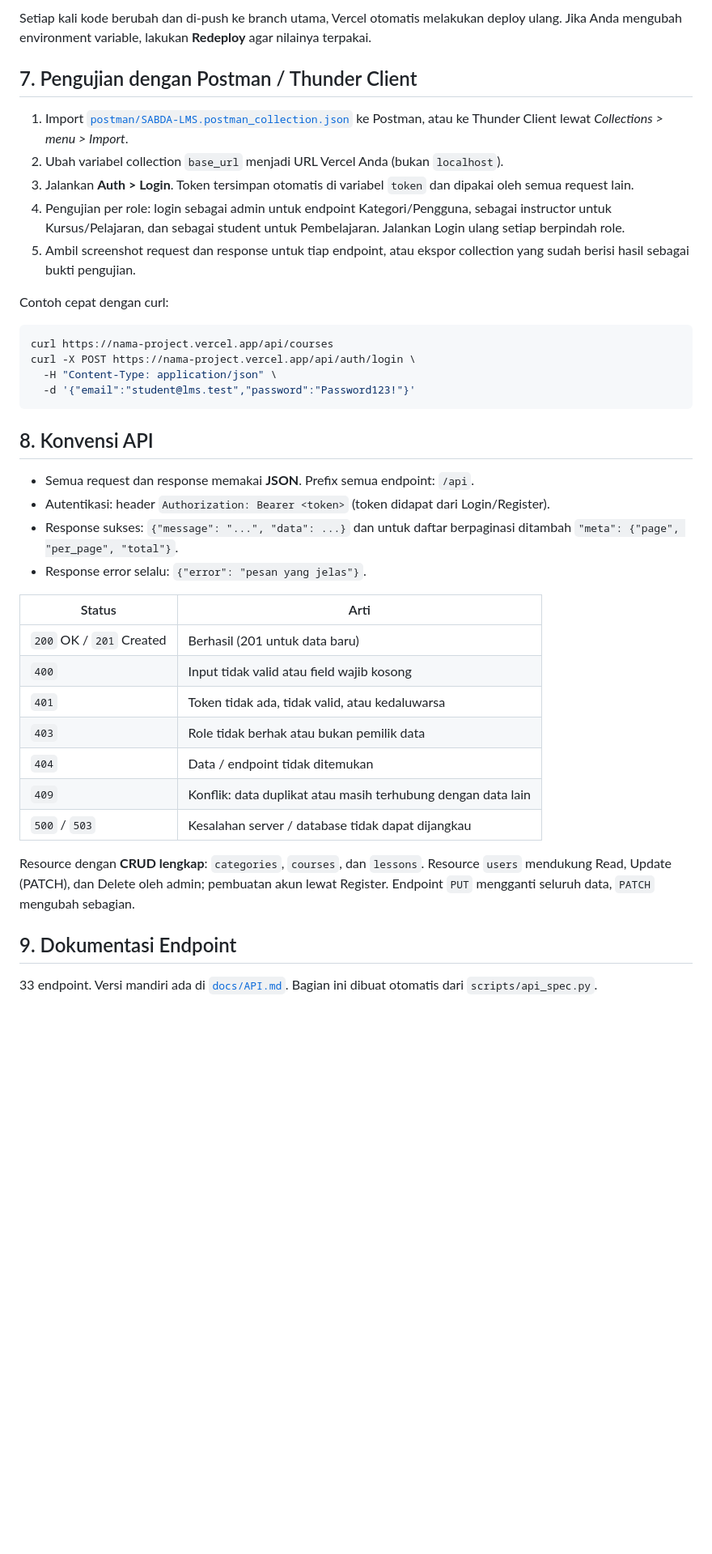
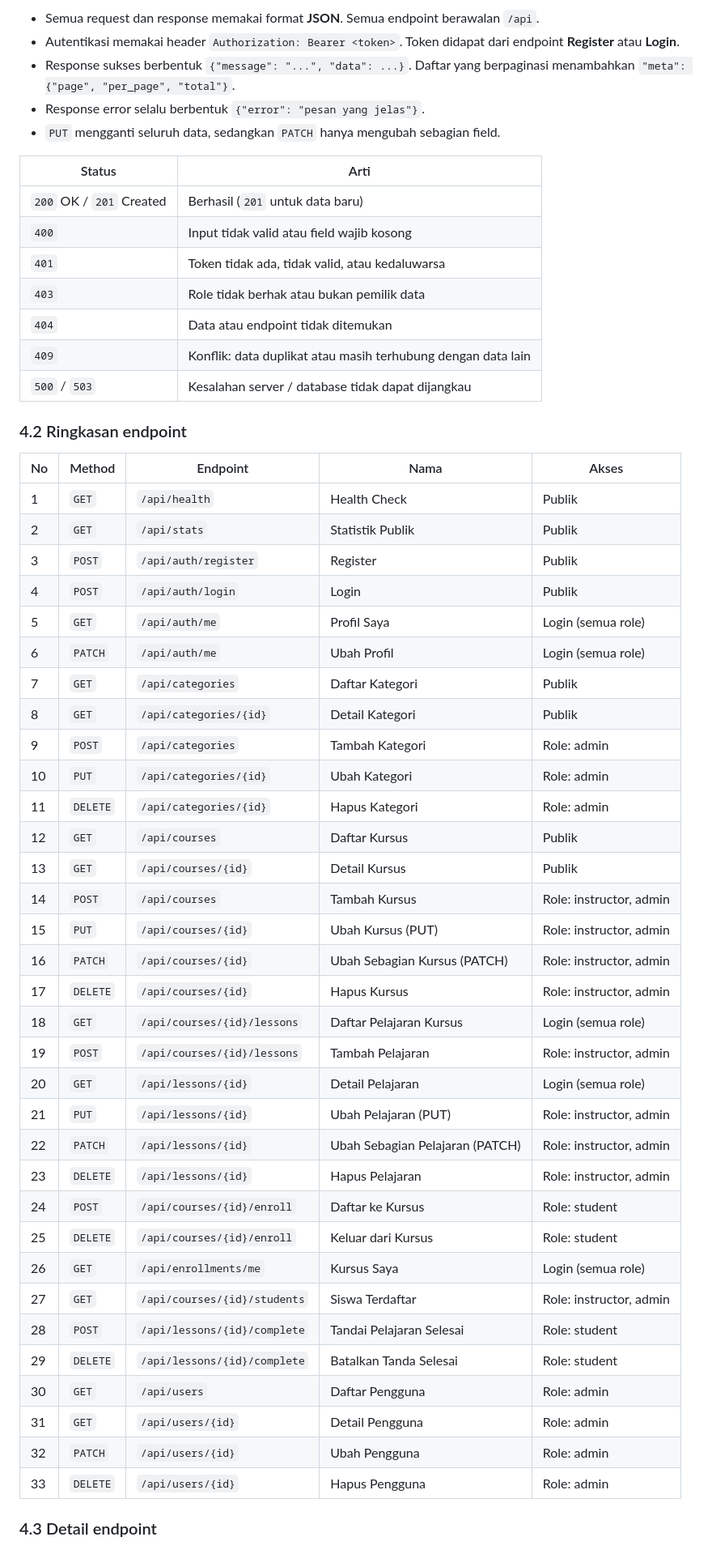
Before and after one commit to AlgorithmShark/SABDA_LMS, a Markdown page: README.md, the part around one of its changes. Shown at 81% size. Rendered like a GitHub page; blank space fills up the shorter version.

````diff
--- a/README.md
+++ b/README.md
@@ -148,42 +99,56 @@ vercel --prod
-Setiap kali kode berubah dan di-push ke branch utama, Vercel otomatis melakukan deploy ulang. Jika Anda mengubah environment variable, lakukan **Redeploy** agar nilainya terpakai.
-
-## 7. Pengujian dengan Postman / Thunder Client
-
-1. Import [`postman/SABDA-LMS.postman_collection.json`](postman/SABDA-LMS.postman_collection.json) ke Postman, atau ke Thunder Client lewat *Collections > menu > Import*.
-2. Ubah variabel collection `base_url` menjadi URL Vercel Anda (bukan `localhost`).
-3. Jalankan **Auth > Login**. Token tersimpan otomatis di variabel `token` dan dipakai oleh semua request lain.
-4. Pengujian per role: login sebagai admin untuk endpoint Kategori/Pengguna, sebagai instructor untuk Kursus/Pelajaran, dan sebagai student untuk Pembelajaran. Jalankan Login ulang setiap berpindah role.
-5. Ambil screenshot request dan response untuk tiap endpoint, atau ekspor collection yang sudah berisi hasil sebagai bukti pengujian.
-
-Contoh cepat dengan curl:
-
-```bash
-curl https://nama-project.vercel.app/api/courses
-curl -X POST https://nama-project.vercel.app/api/auth/login \
-  -H "Content-Type: application/json" \
-  -d '{"email":"student@lms.test","password":"Password123!"}'
-```
-
-## 8. Konvensi API
-
-- Semua request dan response memakai **JSON**. Prefix semua endpoint: `/api`.
-- Autentikasi: header `Authorization: Bearer <token>` (token didapat dari Login/Register).
-- Response sukses: `{"message": "...", "data": ...}` dan untuk daftar berpaginasi ditambah `"meta": {"page", "per_page", "total"}`.
-- Response error selalu: `{"error": "pesan yang jelas"}`.
+- Semua request dan response memakai format **JSON**. Semua endpoint berawalan `/api`.
+- Autentikasi memakai header `Authorization: Bearer <token>`. Token didapat dari endpoint **Register** atau **Login**.
+- Response sukses berbentuk `{"message": "...", "data": ...}`. Daftar yang berpaginasi menambahkan `"meta": {"page", "per_page", "total"}`.
+- Response error selalu berbentuk `{"error": "pesan yang jelas"}`.
+- `PUT` mengganti seluruh data, sedangkan `PATCH` hanya mengubah sebagian field.
 
 | Status | Arti |
 |--------|------|
-| `200` OK / `201` Created | Berhasil (201 untuk data baru) |
+| `200` OK / `201` Created | Berhasil (`201` untuk data baru) |
 | `400` | Input tidak valid atau field wajib kosong |
 | `401` | Token tidak ada, tidak valid, atau kedaluwarsa |
 | `403` | Role tidak berhak atau bukan pemilik data |
-| `404` | Data / endpoint tidak ditemukan |
+| `404` | Data atau endpoint tidak ditemukan |
 | `409` | Konflik: data duplikat atau masih terhubung dengan data lain |
 | `500` / `503` | Kesalahan server / database tidak dapat dijangkau |
 
-Resource dengan **CRUD lengkap**: `categories`, `courses`, dan `lessons`. Resource `users` mendukung Read, Update (PATCH), dan Delete oleh admin; pembuatan akun lewat Register. Endpoint `PUT` mengganti seluruh data, `PATCH` mengubah sebagian.
+### 4.2 Ringkasan endpoint
 
-## 9. Dokumentasi Endpoint
+| No | Method | Endpoint | Nama | Akses |
+|----|--------|----------|------|-------|
+| 1 | `GET` | `/api/health` | Health Check | Publik |
+| 2 | `GET` | `/api/stats` | Statistik Publik | Publik |
+| 3 | `POST` | `/api/auth/register` | Register | Publik |
+| 4 | `POST` | `/api/auth/login` | Login | Publik |
+| 5 | `GET` | `/api/auth/me` | Profil Saya | Login (semua role) |
+| 6 | `PATCH` | `/api/auth/me` | Ubah Profil | Login (semua role) |
+| 7 | `GET` | `/api/categories` | Daftar Kategori | Publik |
+| 8 | `GET` | `/api/categories/{id}` | Detail Kategori | Publik |
+| 9 | `POST` | `/api/categories` | Tambah Kategori | Role: admin |
+| 10 | `PUT` | `/api/categories/{id}` | Ubah Kategori | Role: admin |
+| 11 | `DELETE` | `/api/categories/{id}` | Hapus Kategori | Role: admin |
+| 12 | `GET` | `/api/courses` | Daftar Kursus | Publik |
+| 13 | `GET` | `/api/courses/{id}` | Detail Kursus | Publik |
+| 14 | `POST` | `/api/courses` | Tambah Kursus | Role: instructor, admin |
+| 15 | `PUT` | `/api/courses/{id}` | Ubah Kursus (PUT) | Role: instructor, admin |
+| 16 | `PATCH` | `/api/courses/{id}` | Ubah Sebagian Kursus (PATCH) | Role: instructor, admin |
+| 17 | `DELETE` | `/api/courses/{id}` | Hapus Kursus | Role: instructor, admin |
+| 18 | `GET` | `/api/courses/{id}/lessons` | Daftar Pelajaran Kursus | Login (semua role) |
+| 19 | `POST` | `/api/courses/{id}/lessons` | Tambah Pelajaran | Role: instructor, admin |
+| 20 | `GET` | `/api/lessons/{id}` | Detail Pelajaran | Login (semua role) |
+| 21 | `PUT` | `/api/lessons/{id}` | Ubah Pelajaran (PUT) | Role: instructor, admin |
+| 22 | `PATCH` | `/api/lessons/{id}` | Ubah Sebagian Pelajaran (PATCH) | Role: instructor, admin |
+| 23 | `DELETE` | `/api/lessons/{id}` | Hapus Pelajaran | Role: instructor, admin |
+| 24 | `POST` | `/api/courses/{id}/enroll` | Daftar ke Kursus | Role: student |
+| 25 | `DELETE` | `/api/courses/{id}/enroll` | Keluar dari Kursus | Role: student |
+| 26 | `GET` | `/api/enrollments/me` | Kursus Saya | Login (semua role) |
+| 27 | `GET` | `/api/courses/{id}/students` | Siswa Terdaftar | Role: instructor, admin |
+| 28 | `POST` | `/api/lessons/{id}/complete` | Tandai Pelajaran Selesai | Role: student |
+| 29 | `DELETE` | `/api/lessons/{id}/complete` | Batalkan Tanda Selesai | Role: student |
+| 30 | `GET` | `/api/users` | Daftar Pengguna | Role: admin |
+| 31 | `GET` | `/api/users/{id}` | Detail Pengguna | Role: admin |
+| 32 | `PATCH` | `/api/users/{id}` | Ubah Pengguna | Role: admin |
+| 33 | `DELETE` | `/api/users/{id}` | Hapus Pengguna | Role: admin |
 
-33 endpoint. Versi mandiri ada di [`docs/API.md`](docs/API.md). Bagian ini dibuat otomatis dari `scripts/api_spec.py`.
+### 4.3 Detail endpoint
 
````
Also changed, not shown: other parts of README.md (+211 -254 lines).
